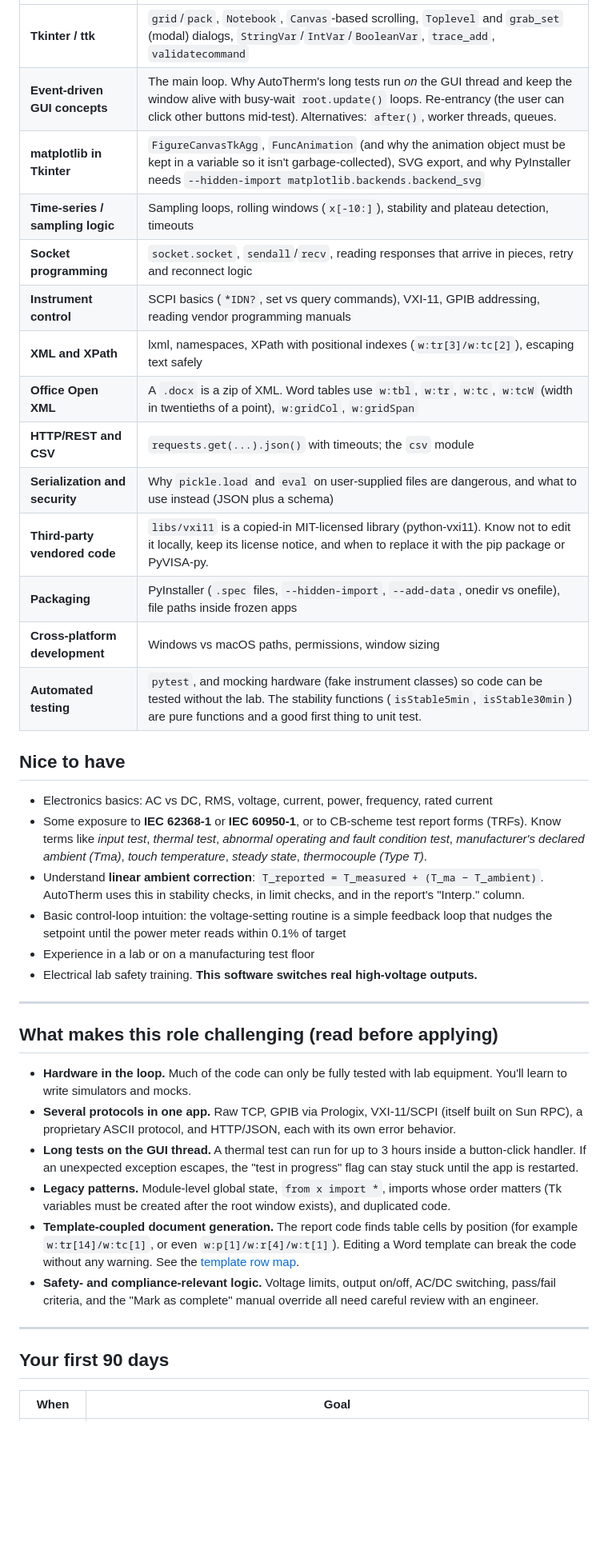
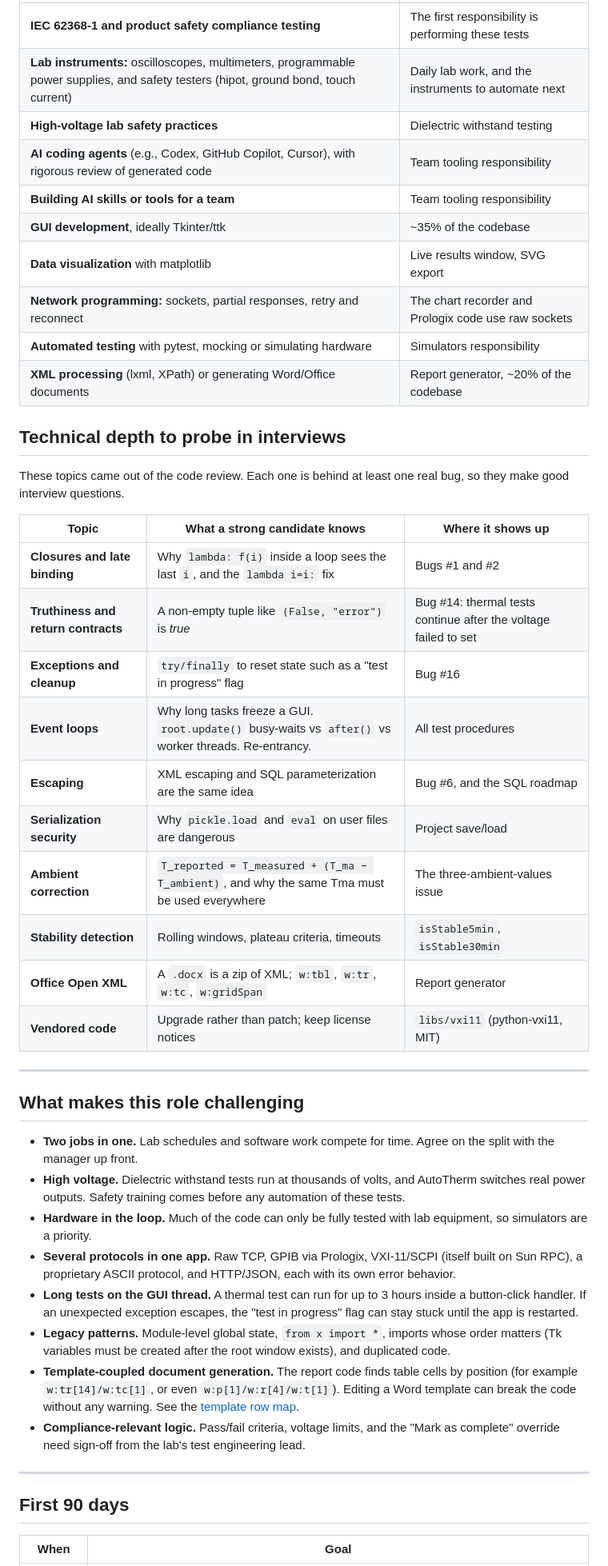
Before and after one commit to btaira/ai-models-guide, a Markdown page: docs/safety-test-automation-engineer-role-description.md, the part around one of its changes. Shown at 80% size. GitHub-like rendering; blank space fills up the shorter version.

```diff
--- a/docs/autotherm-junior-developer-job-description.md
+++ b/docs/safety-test-automation-engineer-role-description.md
@@ -91,39 +127,43 @@ the job.
 |---|---|
-| **Tkinter / ttk** | `grid`/`pack`, `Notebook`, `Canvas`-based scrolling, `Toplevel` and `grab_set` (modal) dialogs, `StringVar`/`IntVar`/`BooleanVar`, `trace_add`, `validatecommand` |
-| **Event-driven GUI concepts** | The main loop. Why AutoTherm's long tests run *on* the GUI thread and keep the window alive with busy-wait `root.update()` loops. Re-entrancy (the user can click other buttons mid-test). Alternatives: `after()`, worker threads, queues. |
-| **matplotlib in Tkinter** | `FigureCanvasTkAgg`, `FuncAnimation` (and why the animation object must be kept in a variable so it isn't garbage-collected), SVG export, and why PyInstaller needs `--hidden-import matplotlib.backends.backend_svg` |
-| **Time-series / sampling logic** | Sampling loops, rolling windows (`x[-10:]`), stability and plateau detection, timeouts |
-| **Socket programming** | `socket.socket`, `sendall`/`recv`, reading responses that arrive in pieces, retry and reconnect logic |
-| **Instrument control** | SCPI basics (`*IDN?`, set vs query commands), VXI-11, GPIB addressing, reading vendor programming manuals |
-| **XML and XPath** | lxml, namespaces, XPath with positional indexes (`w:tr[3]/w:tc[2]`), escaping text safely |
-| **Office Open XML** | A `.docx` is a zip of XML. Word tables use `w:tbl`, `w:tr`, `w:tc`, `w:tcW` (width in twentieths of a point), `w:gridCol`, `w:gridSpan` |
-| **HTTP/REST and CSV** | `requests.get(...).json()` with timeouts; the `csv` module |
-| **Serialization and security** | Why `pickle.load` and `eval` on user-supplied files are dangerous, and what to use instead (JSON plus a schema) |
-| **Third-party vendored code** | `libs/vxi11` is a copied-in MIT-licensed library (python-vxi11). Know not to edit it locally, keep its license notice, and when to replace it with the pip package or PyVISA-py. |
-| **Packaging** | PyInstaller (`.spec` files, `--hidden-import`, `--add-data`, onedir vs onefile), file paths inside frozen apps |
-| **Cross-platform development** | Windows vs macOS paths, permissions, window sizing |
-| **Automated testing** | `pytest`, and mocking hardware (fake instrument classes) so code can be tested without the lab. The stability functions (`isStable5min`, `isStable30min`) are pure functions and a good first thing to unit test. |
+| **IEC 62368-1 and product safety compliance testing** | The first responsibility is performing these tests |
+| **Lab instruments:** oscilloscopes, multimeters, programmable power supplies, and safety testers (hipot, ground bond, touch current) | Daily lab work, and the instruments to automate next |
+| **High-voltage lab safety practices** | Dielectric withstand testing |
+| **AI coding agents** (e.g., Codex, GitHub Copilot, Cursor), with rigorous review of generated code | Team tooling responsibility |
+| **Building AI skills or tools for a team** | Team tooling responsibility |
+| **GUI development**, ideally Tkinter/ttk | ~35% of the codebase |
+| **Data visualization** with matplotlib | Live results window, SVG export |
+| **Network programming:** sockets, partial responses, retry and reconnect | The chart recorder and Prologix code use raw sockets |
+| **Automated testing** with pytest, mocking or simulating hardware | Simulators responsibility |
+| **XML processing** (lxml, XPath) or generating Word/Office documents | Report generator, ~20% of the codebase |
 
-## Nice to have
+## Technical depth to probe in interviews
 
-- Electronics basics: AC vs DC, RMS, voltage, current, power, frequency, rated current
-- Some exposure to **IEC 62368-1** or **IEC 60950-1**, or to CB-scheme test report forms
-  (TRFs). Know terms like *input test*, *thermal test*, *abnormal operating and fault
-  condition test*, *manufacturer's declared ambient (Tma)*, *touch temperature*,
-  *steady state*, *thermocouple (Type T)*.
-- Understand **linear ambient correction**: `T_reported = T_measured + (T_ma − T_ambient)`.
-  AutoTherm uses this in stability checks, in limit checks, and in the report's "Interp." column.
-- Basic control-loop intuition: the voltage-setting routine is a simple feedback loop
-  that nudges the setpoint until the power meter reads within 0.1% of target
-- Experience in a lab or on a manufacturing test floor
-- Electrical lab safety training. **This software switches real high-voltage outputs.**
+These topics came out of the code review. Each one is behind at least one real bug, so they
+make good interview questions.
+
+| Topic | What a strong candidate knows | Where it shows up |
+|---|---|---|
+| **Closures and late binding** | Why `lambda: f(i)` inside a loop sees the last `i`, and the `lambda i=i:` fix | Bugs #1 and #2 |
+| **Truthiness and return contracts** | A non-empty tuple like `(False, "error")` is *true* | Bug #14: thermal tests continue after the voltage failed to set |
+| **Exceptions and cleanup** | `try/finally` to reset state such as a "test in progress" flag | Bug #16 |
+| **Event loops** | Why long tasks freeze a GUI. `root.update()` busy-waits vs `after()` vs worker threads. Re-entrancy. | All test procedures |
+| **Escaping** | XML escaping and SQL parameterization are the same idea | Bug #6, and the SQL roadmap |
+| **Serialization security** | Why `pickle.load` and `eval` on user files are dangerous | Project save/load |
+| **Ambient correction** | `T_reported = T_measured + (T_ma − T_ambient)`, and why the same Tma must be used everywhere | The three-ambient-values issue |
+| **Stability detection** | Rolling windows, plateau criteria, timeouts | `isStable5min`, `isStable30min` |
+| **Office Open XML** | A `.docx` is a zip of XML; `w:tbl`, `w:tr`, `w:tc`, `w:gridSpan` | Report generator |
+| **Vendored code** | Upgrade rather than patch; keep license notices | `libs/vxi11` (python-vxi11, MIT) |
 
 ---
 
-## What makes this role challenging (read before applying)
+## What makes this role challenging
 
-- **Hardware in the loop.** Much of the code can only be fully tested with lab equipment.
-  You'll learn to write simulators and mocks.
+- **Two jobs in one.** Lab schedules and software work compete for time. Agree on the
+  split with the manager up front.
+- **High voltage.** Dielectric withstand tests run at thousands of volts, and AutoTherm
+  switches real power outputs. Safety training comes before any automation of these tests.
+- **Hardware in the loop.** Much of the code can only be fully tested with lab equipment,
+  so simulators are a priority.
 - **Several protocols in one app.** Raw TCP, GPIB via Prologix, VXI-11/SCPI (itself built
   on Sun RPC), a proprietary ASCII protocol, and HTTP/JSON, each with its own error behavior.
 - **Long tests on the GUI thread.** A thermal test can run for up to 3 hours inside a
@@ -134,13 +174,12 @@ the job.
 - **Template-coupled document generation.** The report code finds table cells by position
   (for example `w:tr[14]/w:tc[1]`, or even `w:p[1]/w:r[4]/w:t[1]`). Editing a Word
   template can break the code without any warning. See the [template row map](#appendix-report-template-row-map).
-- **Safety- and compliance-relevant logic.** Voltage limits, output on/off, AC/DC
-  switching, pass/fail criteria, and the "Mark as complete" manual override all need
-  careful review with an engineer.
+- **Compliance-relevant logic.** Pass/fail criteria, voltage limits, and the "Mark as
+  complete" override need sign-off from the lab's test engineering lead.
 
 ---
 
-## Your first 90 days
+## First 90 days
 
 | When | Goal |
 |---|---|
```
Also changed, not shown: other parts of docs/safety-test-automation-engineer-role-description.md (+87 -48 lines), docs/autotherm-junior-developer-job-posting.md (deleted, +0 -107 lines), docs/safety-test-automation-engineer-posting.md (added, +65 -0 lines).
